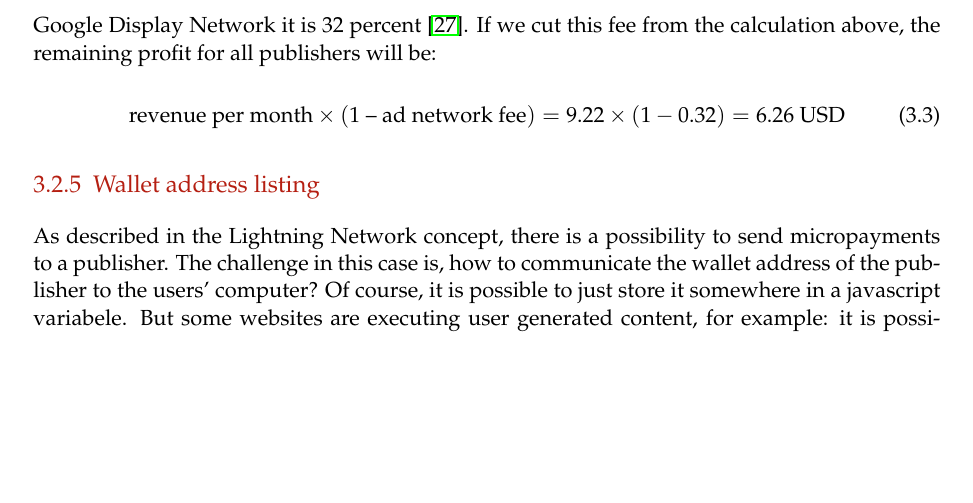
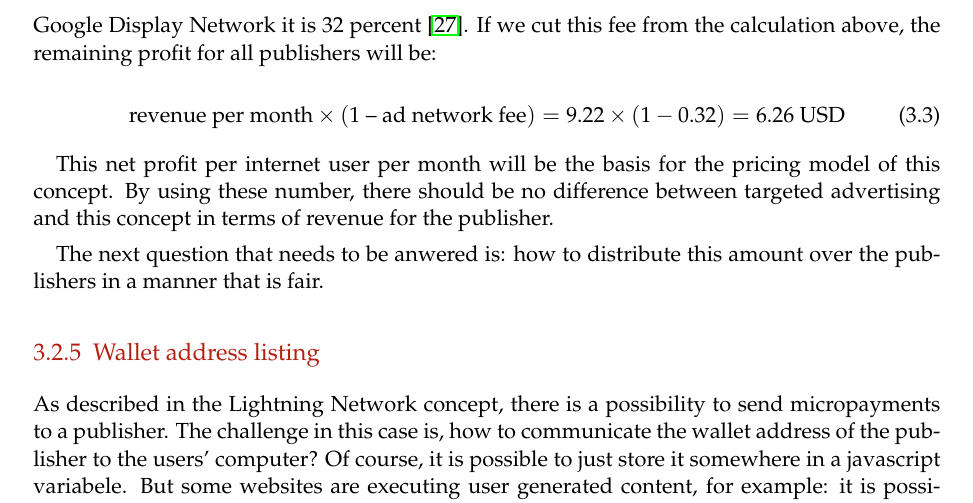
Before and after one commit to lightning-sprinkle/master-thesis, a LaTeX thesis (thesis/main.tex, which reads thesis/content/03_concept_and_design.tex): part of page 24 of 41, cut so that both start at the same text, the shorter picture padded with empty space. Compiled offline with pdfLaTeX.

Commit message:
Dynamic pricing

```diff
--- a/thesis/content/03_concept_and_design.tex
+++ b/thesis/content/03_concept_and_design.tex
@@ -78,6 +78,10 @@ This gives us an average revenue per internet user of USD per month and does not
 \end{equation}
 
 
+This net profit per internet user per month will be the basis for the pricing model of this concept. By using these number, there should be no difference between targeted advertising and this concept in terms of revenue for the publisher.
+
+The next question that needs to be anwered is: how to distribute this amount over the publishers in a manner that is fair.
+
 
 
 
```
Also changed, not shown: thesis/main.pdf.
